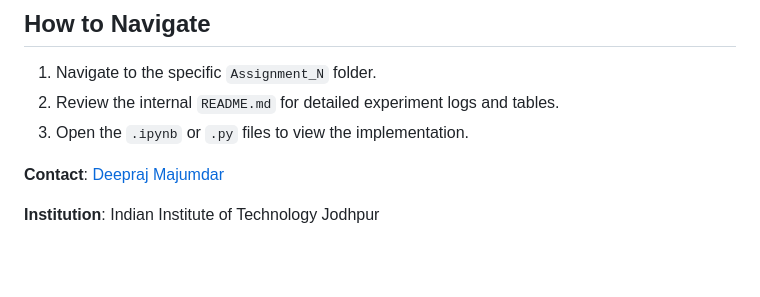
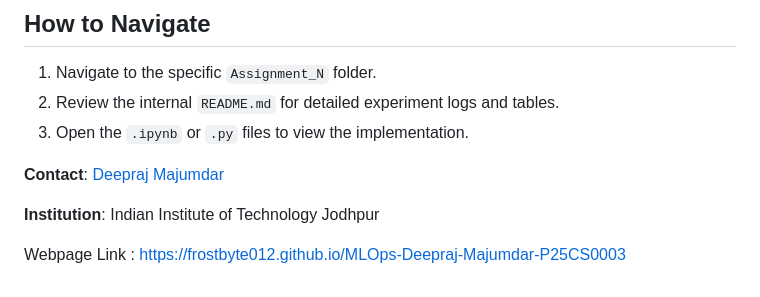
Before and after one commit to frostbyte012/MLOps-Deepraj-Majumdar-P25CS0003, a Markdown page: README.md, the part around the change. Rendered like a GitHub page; blank space fills up the shorter version.

Commit message:
README.md update for roor directory of Assignment 1

```diff
--- a/README.md
+++ b/README.md
@@ -68,3 +68,5 @@ Across current assignments, the following operational trends have been identifie
 **Contact**: [Deepraj Majumdar](mailto:p25cs0003@iitj.ac.in)
 
 **Institution**: Indian Institute of Technology Jodhpur
+
+Webpage Link : https://frostbyte012.github.io/MLOps-Deepraj-Majumdar-P25CS0003
```
